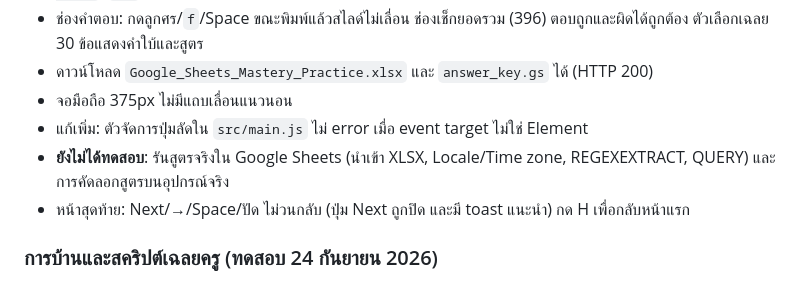
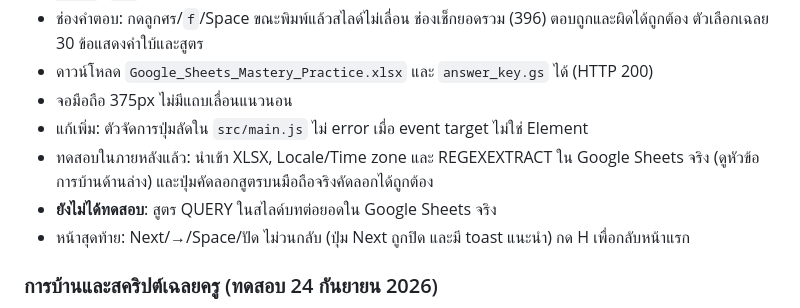
Before and after one commit to namkangwaan/google-sheet-slide-html, a Markdown page: docs/teaching-improvement-plan.md, the part around the change. GitHub-like rendering.

Commit message:
docs: record real-device test of formula copy buttons
Co-Authored-By: Claude Opus 5.5 <noreply@anthropic.com>

```diff
--- a/docs/teaching-improvement-plan.md
+++ b/docs/teaching-improvement-plan.md
@@ -37,7 +37,8 @@
 - ดาวน์โหลด `Google_Sheets_Mastery_Practice.xlsx` และ `answer_key.gs` ได้ (HTTP 200)
 - จอมือถือ 375px ไม่มีแถบเลื่อนแนวนอน
 - แก้เพิ่ม: ตัวจัดการปุ่มลัดใน `src/main.js` ไม่ error เมื่อ event target ไม่ใช่ Element
-- **ยังไม่ได้ทดสอบ**: รันสูตรจริงใน Google Sheets (นำเข้า XLSX, Locale/Time zone, REGEXEXTRACT, QUERY) และการคัดลอกสูตรบนอุปกรณ์จริง
+- ทดสอบในภายหลังแล้ว: นำเข้า XLSX, Locale/Time zone และ REGEXEXTRACT ใน Google Sheets จริง (ดูหัวข้อการบ้านด้านล่าง) และปุ่มคัดลอกสูตรบนมือถือจริงคัดลอกได้ถูกต้อง
+- **ยังไม่ได้ทดสอบ**: สูตร QUERY ในสไลด์บทต่อยอดใน Google Sheets จริง
 - หน้าสุดท้าย: Next/→/Space/ปัด ไม่วนกลับ (ปุ่ม Next ถูกปิด และมี toast แนะนำ) กด H เพื่อกลับหน้าแรก
 
 ### การบ้านและสคริปต์เฉลยครู (ทดสอบ 24 กันยายน 2026)
```
